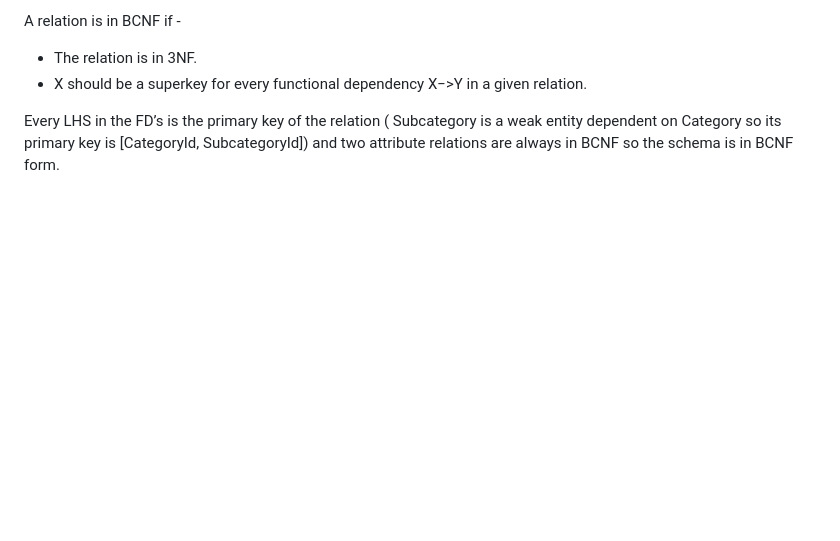
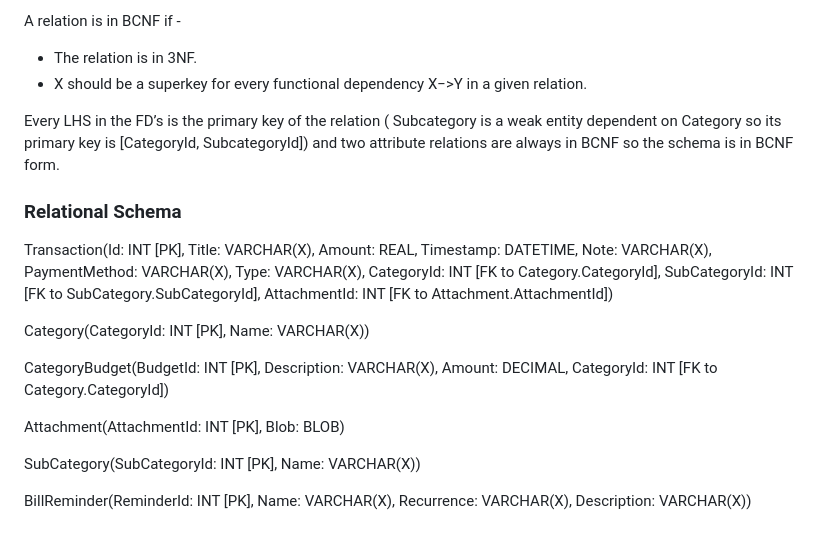
Before and after one commit to cs411-alawini/sp24-cs411-team051-OneOOne, a Markdown page: doc/Stage2_Conceptual_and_Logical_Design.md, the part around the change. Drawn GitHub-style; blank space fills up the shorter version.

```diff
--- a/doc/Stage2_Conceptual_and_Logical_Design.md
+++ b/doc/Stage2_Conceptual_and_Logical_Design.md
@@ -80,3 +80,33 @@ A relation is in BCNF if -
 * X should be a superkey for every functional dependency X−>Y in a given relation.
 
 Every LHS in the FD’s is the primary key of the relation ( Subcategory is a weak entity dependent on Category so its primary key is [CategoryId, SubcategoryId]) and two attribute relations are always in BCNF so the schema is in BCNF form.
+
+
+### Relational Schema
+Transaction(Id: INT [PK],
+Title: VARCHAR(X),
+Amount: REAL,
+Timestamp: DATETIME,
+Note: VARCHAR(X),
+PaymentMethod: VARCHAR(X),
+Type: VARCHAR(X),
+CategoryId: INT [FK to Category.CategoryId],
+SubCategoryId: INT [FK to SubCategory.SubCategoryId],
+AttachmentId: INT [FK to Attachment.AttachmentId])
+
+Category(CategoryId: INT [PK], Name: VARCHAR(X))
+
+CategoryBudget(BudgetId: INT [PK],
+Description: VARCHAR(X),
+Amount: DECIMAL,
+CategoryId: INT [FK to Category.CategoryId])
+
+Attachment(AttachmentId: INT [PK], Blob: BLOB)
+
+SubCategory(SubCategoryId: INT [PK], Name: VARCHAR(X))
+
+
+BillReminder(ReminderId: INT [PK],
+Name: VARCHAR(X),
+Recurrence: VARCHAR(X),
+Description: VARCHAR(X))
```
